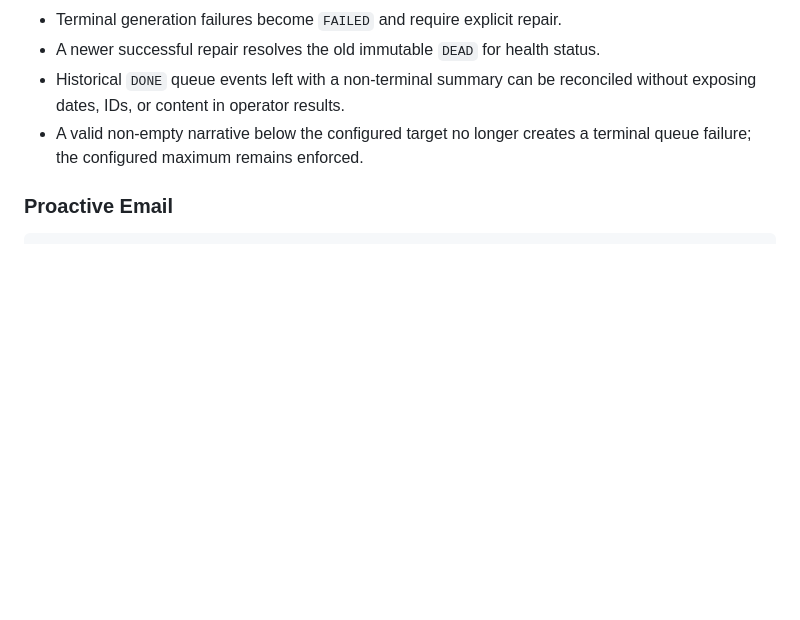
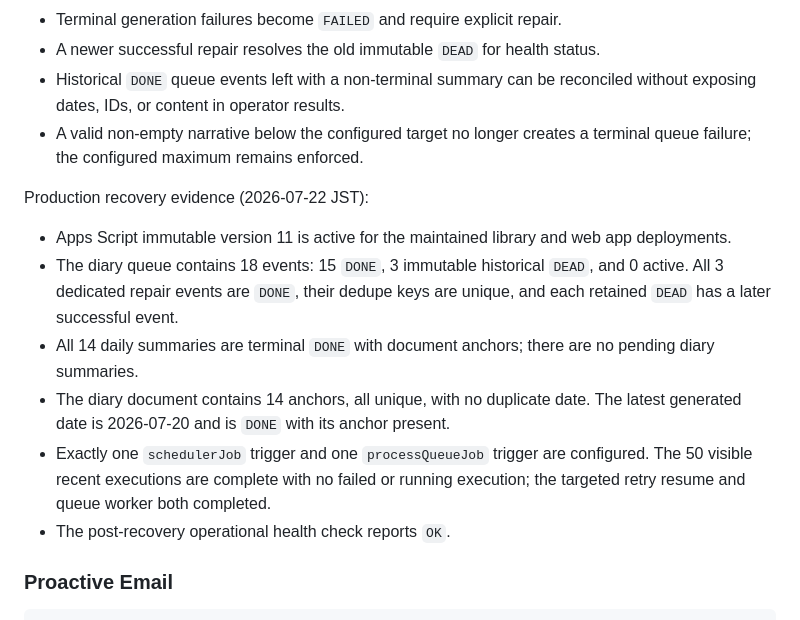
Before and after one commit to rggpix976/personal-ai-partner, a Markdown page: docs/qa/A7_INTEGRATION_REPORT.md, the part around the change. Rendered like a GitHub page; blank space fills up the shorter version.

Commit message:
Document diary recovery production evidence (#25)

````diff
--- a/docs/qa/A7_INTEGRATION_REPORT.md
+++ b/docs/qa/A7_INTEGRATION_REPORT.md
@@ -144,6 +144,22 @@ A7 live checks:
 - A valid non-empty narrative below the configured target no longer creates a
   terminal queue failure; the configured maximum remains enforced.
 
+Production recovery evidence (2026-07-22 JST):
+
+- Apps Script immutable version 11 is active for the maintained library and
+  web app deployments.
+- The diary queue contains 18 events: 15 `DONE`, 3 immutable historical
+  `DEAD`, and 0 active. All 3 dedicated repair events are `DONE`, their dedupe
+  keys are unique, and each retained `DEAD` has a later successful event.
+- All 14 daily summaries are terminal `DONE` with document anchors; there are
+  no pending diary summaries.
+- The diary document contains 14 anchors, all unique, with no duplicate date.
+  The latest generated date is 2026-07-20 and is `DONE` with its anchor present.
+- Exactly one `schedulerJob` trigger and one `processQueueJob` trigger are
+  configured. The 50 visible recent executions are complete with no failed or
+  running execution; the targeted retry resume and queue worker both completed.
+- The post-recovery operational health check reports `OK`.
+
 ### Proactive Email
 
 ```text
````
